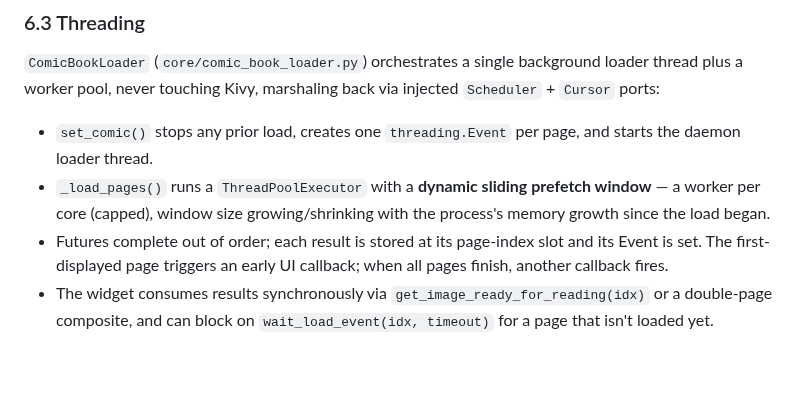
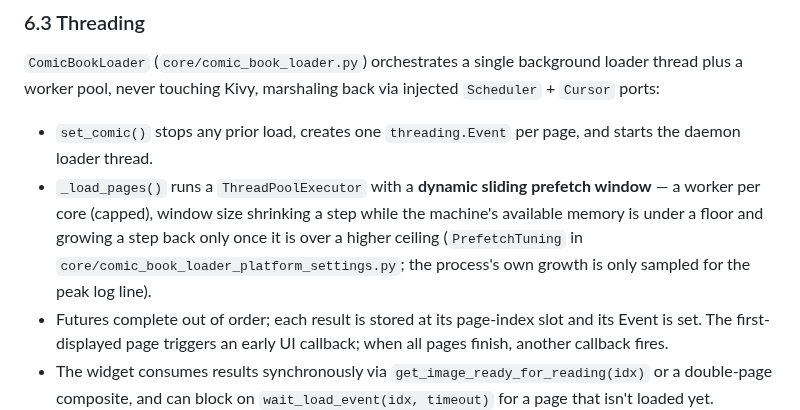
Before and after one commit to glk1001/barks-compleat-reader, a Markdown page: docs/code-walkthrough.md, the part around the change. Rendered like a GitHub page; blank space fills up the shorter version.

Commit message:
docs(walkthrough): the prefetch window steers on the machine's available memory
The sentence was written in 991a9248 and e343d7e3 replaced the mechanism a
commit later: the window no longer follows the process's own growth since
the load began, which is now only sampled for the peak log line.

Co-Authored-By: Claude Fable 5.1 <noreply@anthropic.com>

```diff
--- a/docs/code-walkthrough.md
+++ b/docs/code-walkthrough.md
@@ -622,8 +622,11 @@ via injected `Scheduler` + `Cursor` ports:
 - `set_comic()` stops any prior load, creates one `threading.Event` per
   page, and starts the daemon loader thread.
 - `_load_pages()` runs a `ThreadPoolExecutor` with a **dynamic sliding
-  prefetch window** — a worker per core (capped), window size growing/shrinking
-  with the process's memory growth since the load began.
+  prefetch window** — a worker per core (capped), window size shrinking a step
+  while the machine's available memory is under a floor and growing a step back
+  only once it is over a higher ceiling (`PrefetchTuning` in
+  `core/comic_book_loader_platform_settings.py`; the process's own growth is
+  only sampled for the peak log line).
 - Futures complete out of order; each result is stored at its page-index slot and
   its Event is set. The first-displayed page triggers an early UI callback; when
   all pages finish, another callback fires.
```
